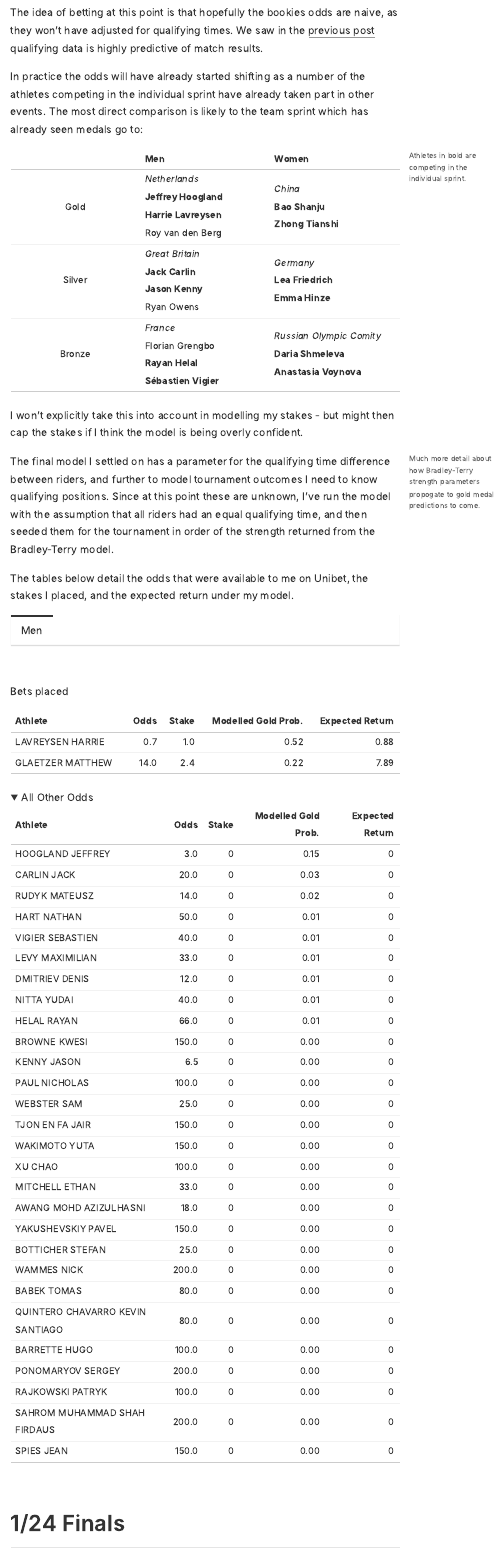
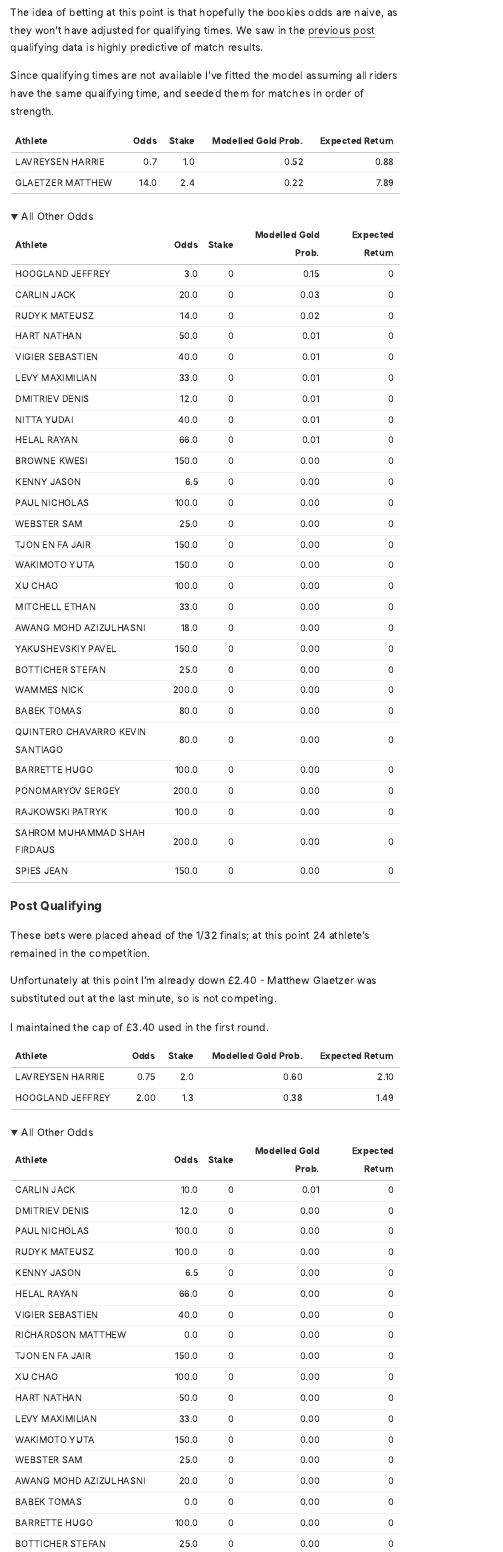
Before and after one commit to odaniel1/InfrequentlyFrequentist, an R Markdown document (_posts/2021-08-03-tokyo-2020-stakes-holding/tokyo-2020-stakes-holding.Rmd): the page in a window 1100 px wide, from 1530 px down before the commit and from 1660 px down after it, so that both start at the same text. The pictures show the output file _posts/2021-08-03-tokyo-2020-stakes-holding/tokyo-2020-stakes-holding.html that the author committed with the source, opened offline; folded parts are opened.

Commit message:
update stakes

````diff
--- a/_posts/2021-08-03-tokyo-2020-stakes-holding/tokyo-2020-stakes-holding.Rmd
+++ b/_posts/2021-08-03-tokyo-2020-stakes-holding/tokyo-2020-stakes-holding.Rmd
@@ -77,25 +75,12 @@ My model will reccomend a fraction of my total budget to bet at each stage; to a
-The idea of betting at this point is that hopefully the bookies odds are naive, as they won't have adjusted for qualifying times. We saw in the [previous post](https://www.infreq.com/posts/2021-07-28-tokyo-2020-ii/) qualifying data is highly predictive of match results.
-
-In practice the odds will have already started shifting as a number of the athletes competing in the individual sprint have already taken part in other events. The most direct comparison is likely to the team sprint which has already seen medals go to:
-
-| | Men | Women |
-|:-:|---|---|
-|Gold |*Netherlands*<br> **Jeffrey Hoogland<br>Harrie Lavreysen**<br>Roy van den Berg | *China*<br>**Bao Shanju<br>Zhong Tianshi** |
-|Silver| *Great Britain*<br>**Jack Carlin<br>Jason Kenny<br>**Ryan Owens | *Germany*<br>**Lea Friedrich<br>Emma Hinze** |
-|Bronze| *France*<br>Florian Grengbo<br>**Rayan Helal<br>Sébastien Vigier** |*Russian Olympic Comity*<br>**Daria Shmeleva<br>Anastasia Voynova** |
-
-<aside>Athletes in bold are competing in the individual sprint.</aside>
-
-I won't explicitly take this into account in modelling my stakes - but might then cap the stakes if I think the model is being overly confident.
-
-The final model I settled on has a parameter for the qualifying time difference between riders, and further to model tournament outcomes I need to know qualifying positions. Since at this point these are unknown, I've run the model with the assumption that all riders had an equal qualifying time, and then seeded them for the tournament in order of the strength returned from the Bradley-Terry model.
-
-<aside>Much more detail about how Bradley-Terry strength parameters propogate to gold medal predictions to come.</aside>
-
-The tables below detail the odds that were available to me on Unibet, the stakes I placed, and the expected return under my model.
+## Betting Log
 
 ::::: {.panelset}
 
 ::: {.panel}
 [Men]{.panel-name}
 
+### Pre-Qualifying
+
+The idea of betting at this point is that hopefully the bookies odds are naive, as they won't have adjusted for qualifying times. We saw in the [previous post](https://www.infreq.com/posts/2021-07-28-tokyo-2020-ii/) qualifying data is highly predictive of match results.
+
+Since qualifying times are not available I've fitted the model assuming all riders have the same qualifying time, and seeded them for matches in order of strength.
@@ -107,21 +90,44 @@ cap <- 20/6
 ```
 
-Bets placed
-
-```{r odds-table, echo = FALSE}
-pre_qual_men <- read_csv("../../../track-cycling/data/bets/2020-08-04-Men-PreQualifying.csv")
-
-pre_qual_men %>%
+```{r stakes-table, echo = FALSE}
+stakes %>%
   filter(capped_kelly_stakes > 0) %>%
-  select(`Athlete` = rider, `Odds` = fractional_odds, `Stake` = capped_kelly_stakes, `Modelled Gold Prob.` = gold_prob, `Expected Return`= expected_return) %>%
+  select(
+    `Athlete` = rider, `Odds` = fractional_odds, `Stake` = capped_kelly_stakes,
+    `Modelled Gold Prob.` = gold_prob, `Expected Return`= expected_return
+  ) %>%
   kable("pipe", digits = 2)
 ```
 
+<details>
+<summary>All Other Odds</summary>
+```{r no-stakes-table, echo = FALSE}
+stakes %>%
+  filter(capped_kelly_stakes == 0) %>%
+ select(
+    `Athlete` = rider, `Odds` = fractional_odds, `Stake` = capped_kelly_stakes,
+    `Modelled Gold Prob.` = gold_prob, `Expected Return`= expected_return
+  ) %>%
+  kable("pipe", digits = 2)
+```
+</details>
+
+### Post Qualifying
+These bets were placed ahead of the 1/32 finals; at this point 24 athlete's remained in the competition.
+
+Unfortunately at this point I'm already down £2.40 - Matthew Glaetzer was substituted out at the last minute, so is not competing.
+
+I maintained the cap of £3.40 used in the first round.
+
+```{r,echo = FALSE}
+stakes <- read_csv("../../../track-cycling/data/bets/2020-08-04-Men-PostQualifying.csv")
+```
+
+```{r, stakes-table, echo = FALSE}
+```
 
 <details>
 <summary>All Other Odds</summary>
-```{r other-odds, echo = FALSE}
-pre_qual_men %>%
-  filter(capped_kelly_stakes == 0) %>%
-  select(`Athlete` = rider, `Odds` = fractional_odds, `Stake` = kelly_stakes, `Modelled Gold Prob.` = gold_prob, `Expected Return`= expected_return) %>%
-  kable("pipe", digits = 2)
+```{r, no-stakes-table, echo = FALSE}
+```
+</details>
@@ -133,6 +156,2 @@ pre_qual_men %>%
-## 1/24 Finals
-
-::::: {.panelset}
 
 ::: {.panel}
-[Men]{.panel-name}
@@ -145,10 +169,2 @@ cap <- 20/6
 ```
 
-Bets placed
-
-```{r, echo = FALSE}
-post_qual_men <- read_csv("../../../track-cycling/data/bets/2020-08-04-Men-PostQualifying.csv")
-
-post_qual_men %>%
-  filter(capped_kelly_stakes > 0) %>%
-  select(`Athlete` = rider, `Odds` = fractional_odds, `Stake` = capped_kelly_stakes, `Modelled Gold Prob.` = gold_prob, `Expected Return`= expected_return) %>%
````
Also changed, not shown: _posts/2021-08-03-tokyo-2020-stakes-holding/tokyo-2020-stakes-holding.html, posts/2021-08-03-tokyo-2020-stakes-holding/index.html, posts/posts.json, search.json, _posts/2021-08-03-tokyo-2020-stakes-holding/tokyo-2020-stakes-holding.Rmd (61 more changed lines).
